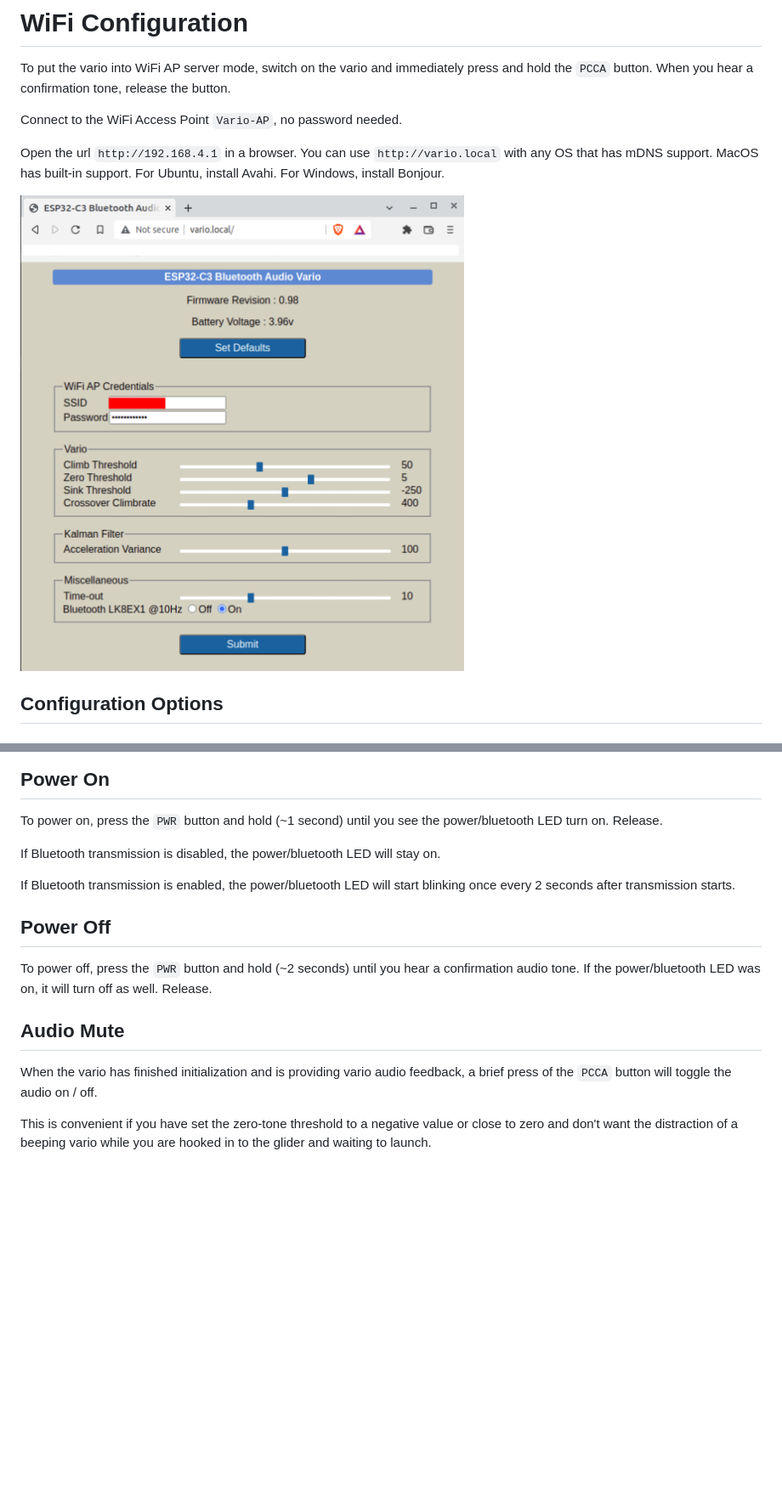
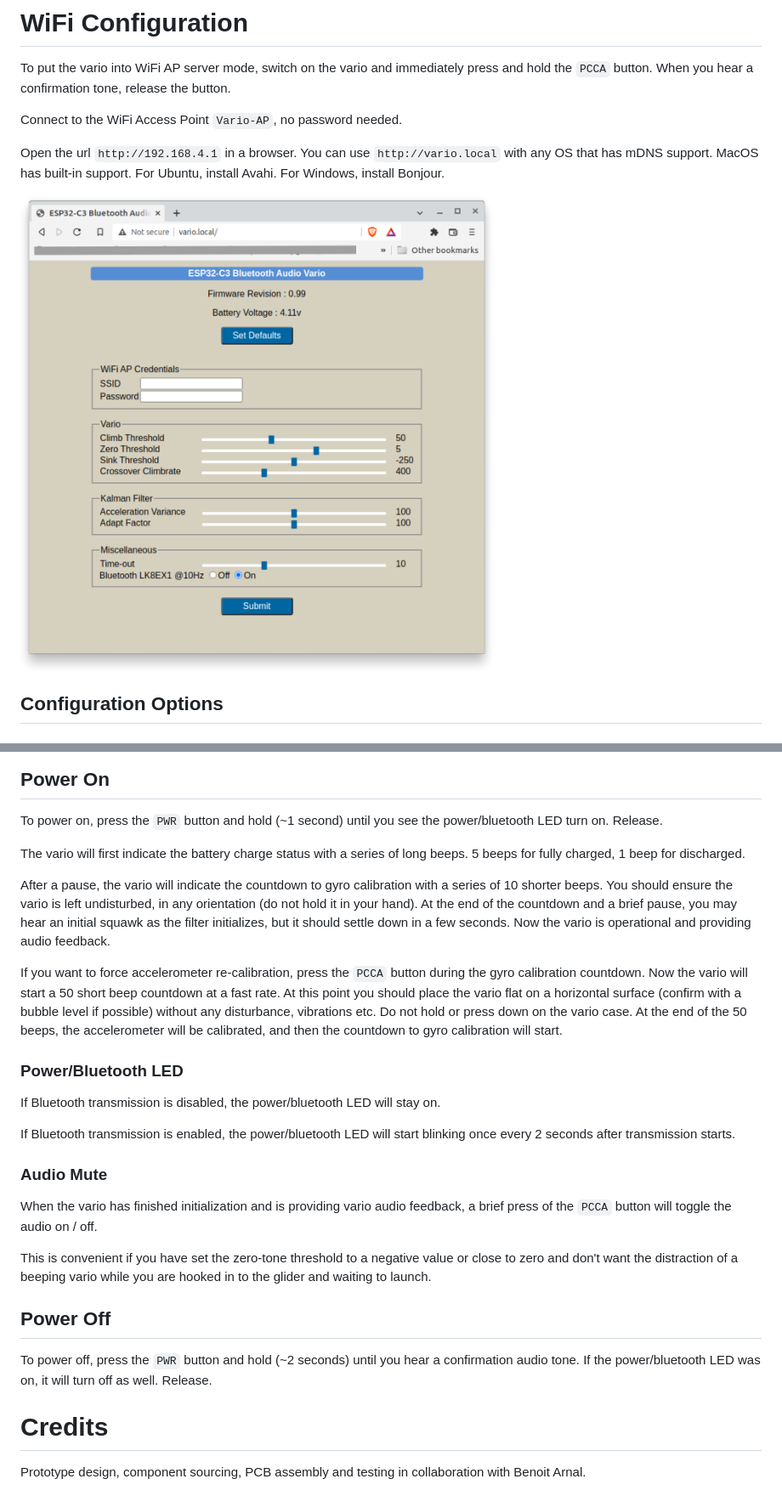
Before and after one commit to har-in-air/ESP32C3_BLUETOOTH_AUDIO_VARIO, a Markdown page: README.md, 2 parts joined by grey strips. Shown: that part at 85% size. Drawn GitHub-style; pictures changed too: docs/wifi_config_webpage.png; blank space fills up the shorter version.

```diff
--- a/README.md
+++ b/README.md
@@ -122,14 +124,25 @@ If you enable this option, the vario will transmit $LK8EX1 sentences using the B
 ## Power On
 To power on, press the `PWR` button and hold (~1 second) until you see the power/bluetooth LED turn on. Release.
 
+The vario will first indicate the battery charge status with a series of long beeps. 5 beeps for fully charged, 1 beep for discharged.
+
+After a pause, the vario will indicate the countdown to gyro calibration with a series of 10 shorter beeps. You should ensure the vario is left undisturbed, in any orientation (do not hold it in your hand). At the end of the countdown and a brief pause, you may hear an initial squawk as the filter initializes, but it should settle down in a few seconds. Now the vario is operational and providing audio feedback.
+
+If you want to force accelerometer re-calibration, press the `PCCA` button during the gyro calibration countdown. Now the vario will start a 50 short beep countdown at a fast rate. At this point you should place the vario flat on a horizontal surface (confirm with a bubble level if possible) without any disturbance, vibrations etc. Do not hold or press down on the vario case. At the end of the 50 beeps, the accelerometer will be calibrated, and then the countdown to gyro calibration will start.
+
+### Power/Bluetooth LED
 If Bluetooth transmission is disabled, the power/bluetooth LED will stay on.
 
 If Bluetooth transmission is enabled, the power/bluetooth LED will start blinking once every 2 seconds after transmission starts.
 
+### Audio Mute
+When the vario has finished initialization and is providing vario audio feedback, a brief press of the `PCCA` button  will toggle the audio on / off.
+
+This is convenient if you have set the zero-tone threshold to a negative value or close to zero and don't want the distraction of a beeping vario while you are hooked in to the glider and waiting to launch.
+
 ## Power Off
 To power off, press the `PWR` button and hold (~2 seconds) until you hear a confirmation audio tone. If the power/bluetooth LED was on, it will turn off as well. Release.
 
-## Audio Mute
-When the vario has finished initialization and is providing vario audio feedback, a brief press of the `PCCA` button  will toggle the audio on / off.
+# Credits
 
-This is convenient if you have set the zero-tone threshold to a negative value or close to zero and don't want the distraction of a beeping vario while you are hooked in to the glider and waiting to launch.
+Prototype design, component sourcing, PCB assembly and testing in collaboration with Benoit Arnal.
```
Also changed, not shown: other parts of README.md (+3 -1 lines).
